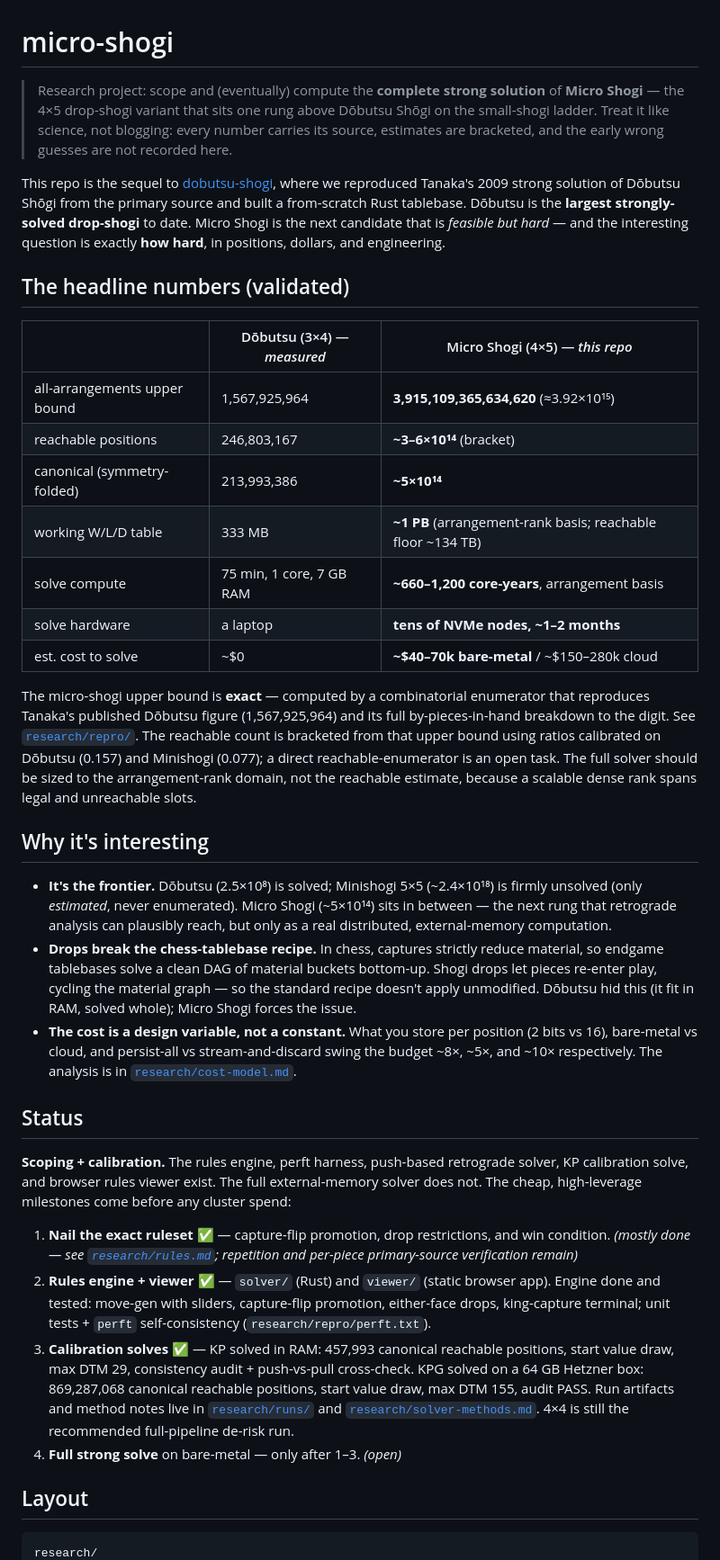
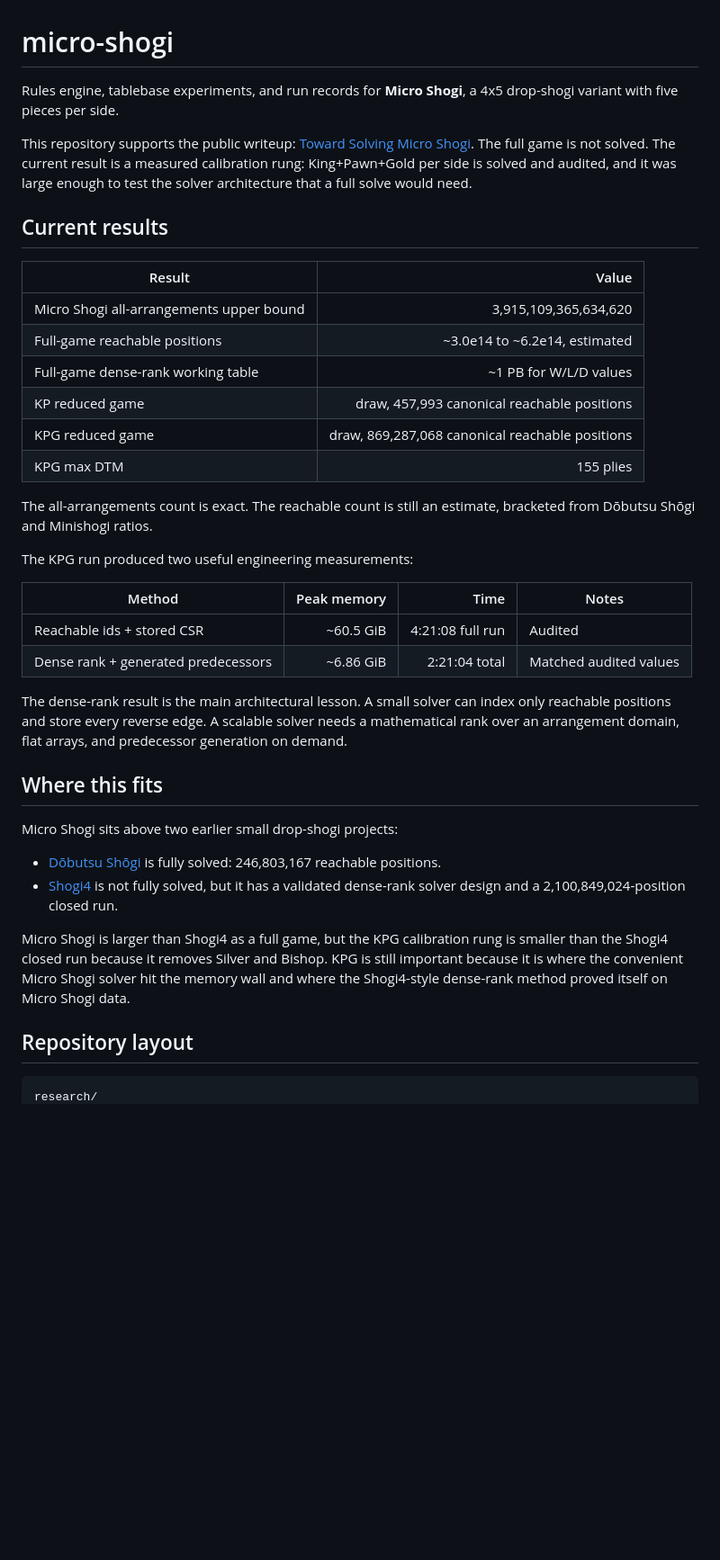
Before and after one commit to brianhliou/micro-shogi, a Markdown page: README.md, the part around one of its changes. Shown at 90% size. Rendered like a GitHub page; blank space fills up the shorter version.

Commit message:
Tighten public README
Rewrite the Micro Shogi README for external readers: lead with the article and current results, add the Shogi4 comparison, simplify the repository layout, and remove internal research-note phrasing.

Lesson: A public research README should orient outside readers before it preserves the project team's working narrative.

````diff
--- a/README.md
+++ b/README.md
@@ -1,71 +1,56 @@
 # micro-shogi
 
-> Research project: scope and (eventually) compute the **complete strong solution** of
-> **Micro Shogi** — the 4×5 drop-shogi variant that sits one rung above Dōbutsu Shōgi on
-> the small-shogi ladder. Treat it like science, not blogging: every number carries its
-> source, estimates are bracketed, and the early wrong guesses are not recorded here.
+Rules engine, tablebase experiments, and run records for **Micro Shogi**, a
+4x5 drop-shogi variant with five pieces per side.
 
-This repo is the sequel to [dobutsu-shogi](../dobutsu-shogi), where we reproduced Tanaka's
-2009 strong solution of Dōbutsu Shōgi from the primary source and built a from-scratch Rust
-tablebase. Dōbutsu is the **largest strongly-solved drop-shogi** to date. Micro Shogi is the
-next candidate that is *feasible but hard* — and the interesting question is exactly **how
-hard**, in positions, dollars, and engineering.
+This repository supports the public writeup:
+[Toward Solving Micro Shogi](https://brianhliou.com/posts/micro-shogi/).
+The full game is not solved. The current result is a measured calibration rung:
+King+Pawn+Gold per side is solved and audited, and it was large enough to test
+the solver architecture that a full solve would need.
 
-## The headline numbers (validated)
+## Current results
 
-| | Dōbutsu (3×4) — *measured* | Micro Shogi (4×5) — *this repo* |
-|---|---|---|
-| all-arrangements upper bound | 1,567,925,964 | **3,915,109,365,634,620** (≈3.92×10¹⁵) |
-| reachable positions | 246,803,167 | **~3–6×10¹⁴** (bracket) |
-| canonical (symmetry-folded) | 213,993,386 | **~5×10¹⁴** |
-| working W/L/D table | 333 MB | **~1 PB** (arrangement-rank basis; reachable floor ~134 TB) |
-| solve compute | 75 min, 1 core, 7 GB RAM | **~660–1,200 core-years**, arrangement basis |
-| solve hardware | a laptop | **tens of NVMe nodes, ~1–2 months** |
-| est. cost to solve | ~$0 | **~$40–70k bare-metal** / ~$150–280k cloud |
+| Result | Value |
+|---|---:|
+| Micro Shogi all-arrangements upper bound | 3,915,109,365,634,620 |
+| Full-game reachable positions | ~3.0e14 to ~6.2e14, estimated |
+| Full-game dense-rank working table | ~1 PB for W/L/D values |
+| KP reduced game | draw, 457,993 canonical reachable positions |
+| KPG reduced game | draw, 869,287,068 canonical reachable positions |
+| KPG max DTM | 155 plies |
 
-The micro-shogi upper bound is **exact** — computed by a combinatorial enumerator that
-reproduces Tanaka's published Dōbutsu figure (1,567,925,964) and its full by-pieces-in-hand
-breakdown to the digit. See [`research/repro/`](research/repro/). The reachable count is
-bracketed from that upper bound using ratios calibrated on Dōbutsu (0.157) and Minishogi
-(0.077); a direct reachable-enumerator is an open task. The full solver should be sized to the
-arrangement-rank domain, not the reachable estimate, because a scalable dense rank spans legal
-and unreachable slots.
+The all-arrangements count is exact. The reachable count is still an estimate,
+bracketed from Dōbutsu Shōgi and Minishogi ratios.
 
-## Why it's interesting
+The KPG run produced two useful engineering measurements:
 
-- **It's the frontier.** Dōbutsu (2.5×10⁸) is solved; Minishogi 5×5 (~2.4×10¹⁸) is firmly
-  unsolved (only *estimated*, never enumerated). Micro Shogi (~5×10¹⁴) sits in between — the
-  next rung that retrograde analysis can plausibly reach, but only as a real distributed,
-  external-memory computation.
-- **Drops break the chess-tablebase recipe.** In chess, captures strictly reduce material,
-  so endgame tablebases solve a clean DAG of material buckets bottom-up. Shogi drops let
-  pieces re-enter play, cycling the material graph — so the standard recipe doesn't apply
-  unmodified. Dōbutsu hid this (it fit in RAM, solved whole); Micro Shogi forces the issue.
-- **The cost is a design variable, not a constant.** What you store per position (2 bits vs
-  16), bare-metal vs cloud, and persist-all vs stream-and-discard swing the budget ~8×, ~5×,
-  and ~10× respectively. The analysis is in [`research/cost-model.md`](research/cost-model.md).
+| Method | Peak memory | Time | Notes |
+|---|---:|---:|---|
+| Reachable ids + stored CSR | ~60.5 GiB | 4:21:08 full run | Audited |
+| Dense rank + generated predecessors | ~6.86 GiB | 2:21:04 total | Matched audited values |
 
-## Status
+The dense-rank result is the main architectural lesson. A small solver can index
+only reachable positions and store every reverse edge. A scalable solver needs a
+mathematical rank over an arrangement domain, flat arrays, and predecessor
+generation on demand.
 
-**Scoping + calibration.** The rules engine, perft harness, push-based retrograde solver, KP
-calibration solve, and browser rules viewer exist. The full external-memory solver does not.
-The cheap, high-leverage milestones come before any cluster spend:
+## Where this fits
 
-1. **Nail the exact ruleset** ✅ — capture-flip promotion, drop restrictions, and win condition.
-   *(mostly done — see [`research/rules.md`](research/rules.md); repetition and per-piece
-   primary-source verification remain)*
-2. **Rules engine + viewer** ✅ — `solver/` (Rust) and `viewer/` (static browser app). Engine done
-   and tested: move-gen with sliders, capture-flip promotion, either-face drops,
-   king-capture terminal; unit tests + `perft` self-consistency (`research/repro/perft.txt`).
-3. **Calibration solves** ✅ — KP solved in RAM: 457,993 canonical reachable positions,
-   start value draw, max DTM 29, consistency audit + push-vs-pull cross-check. KPG solved on
-   a 64 GB Hetzner box: 869,287,068 canonical reachable positions, start value draw, max DTM
-   155, audit PASS. Run artifacts and method notes live in [`research/runs/`](research/runs/)
-   and [`research/solver-methods.md`](research/solver-methods.md). 4×4 is still the
-   recommended full-pipeline de-risk run.
-4. **Full strong solve** on bare-metal — only after 1–3. *(open)*
+Micro Shogi sits above two earlier small drop-shogi projects:
 
-## Layout
+- [Dōbutsu Shōgi](https://brianhliou.com/posts/dobutsu-shogi/) is fully solved:
+  246,803,167 reachable positions.
+- [Shogi4](https://brianhliou.com/posts/shogi4/) is not fully solved, but it has
+  a validated dense-rank solver design and a 2,100,849,024-position closed run.
 
-```
+Micro Shogi is larger than Shogi4 as a full game, but the KPG calibration rung is
+smaller than the Shogi4 closed run because it removes Silver and Bishop. KPG is
+still important because it is where the convenient Micro Shogi solver hit the
+memory wall and where the Shogi4-style dense-rank method proved itself on Micro
+Shogi data.
+
+## Repository layout
+
+```text
 research/
````
Also changed, not shown: other parts of README.md (+41 -24 lines).
